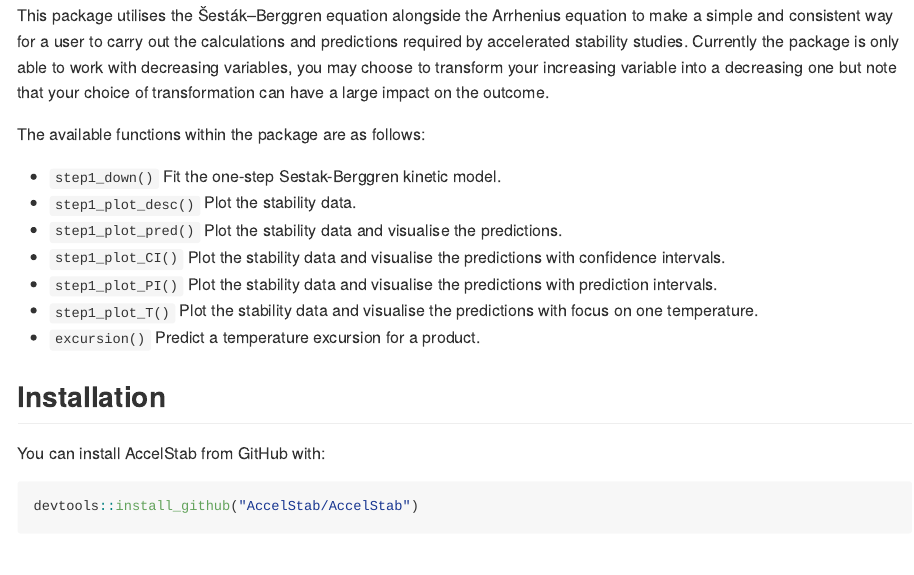
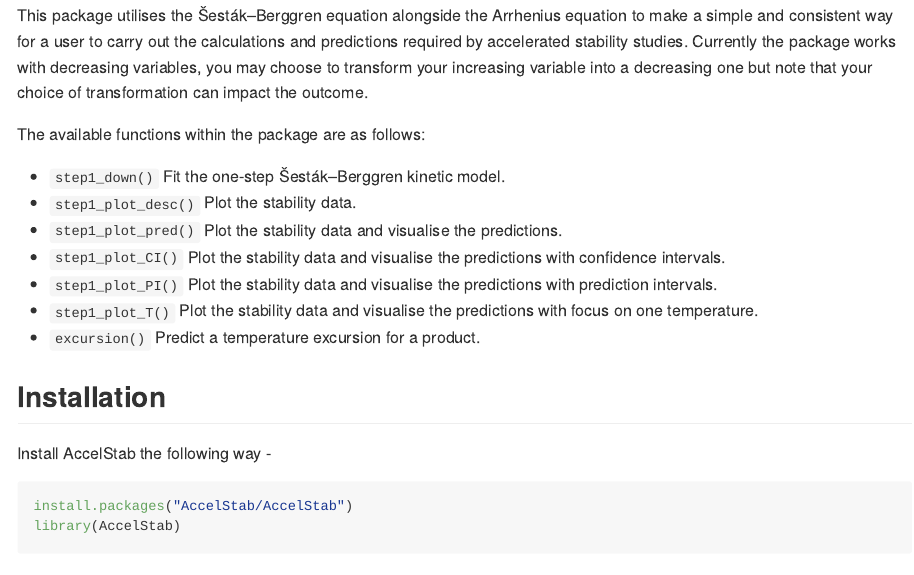
Before and after one commit to AccelStab/AccelStab, an R Markdown document (README.Rmd): the page in a window 1100 px wide, from 180 px down. The pictures show the output file README.md that the author committed with the source, drawn offline in the style of GitHub; badge pictures from the web are left out.

Commit message:
final proof read and checks

````diff
--- a/README.Rmd
+++ b/README.Rmd
@@ -20,9 +22,9 @@
 ## Overview
-This package utilises the Šesták–Berggren equation alongside the Arrhenius equation to make a simple and consistent way for a user to carry out the calculations and predictions required by accelerated stability studies. Currently the package is only able to work with decreasing variables, you may choose to transform your increasing variable into a decreasing one but note that your choice of transformation can have a large impact on the outcome.
+This package utilises the Šesták–Berggren equation alongside the Arrhenius equation to make a simple and consistent way for a user to carry out the calculations and predictions required by accelerated stability studies. Currently the package works with decreasing variables, you may choose to transform your increasing variable into a decreasing one but note that your choice of transformation can impact the outcome.
 
 The available functions within the package are as follows:
 
-* `step1_down()` Fit the one-step Sestak-Berggren kinetic model.
+* `step1_down()` Fit the one-step Šesták–Berggren kinetic model.
 * `step1_plot_desc()` Plot the stability data.
 * `step1_plot_pred()` Plot the stability data and visualise the predictions.
 * `step1_plot_CI()` Plot the stability data and visualise the predictions with confidence intervals.
@@ -31,10 +33,11 @@
 * `excursion()` Predict a temperature excursion for a product.
 
 ## Installation
-You can install AccelStab from GitHub with:
+Install AccelStab the following way -
 
 ``` r
-devtools::install_github("AccelStab/AccelStab")
+install.packages("AccelStab/AccelStab")
+library(AccelStab)
 ```
 
 ## Feedback
````
Also changed, not shown: R/step1_down.R (+2 -2 lines), README.md, README.Rmd (4 more changed lines), 11 other files.
